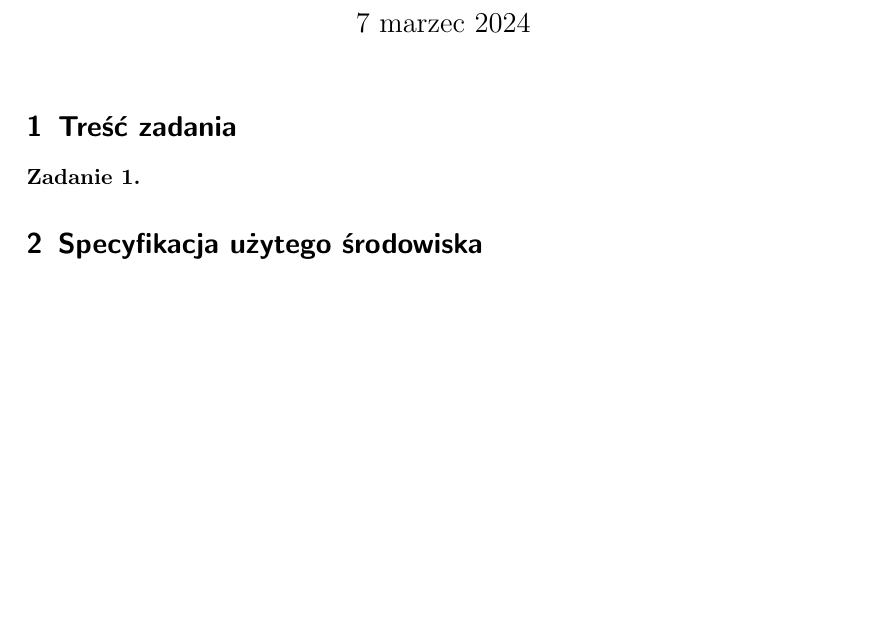
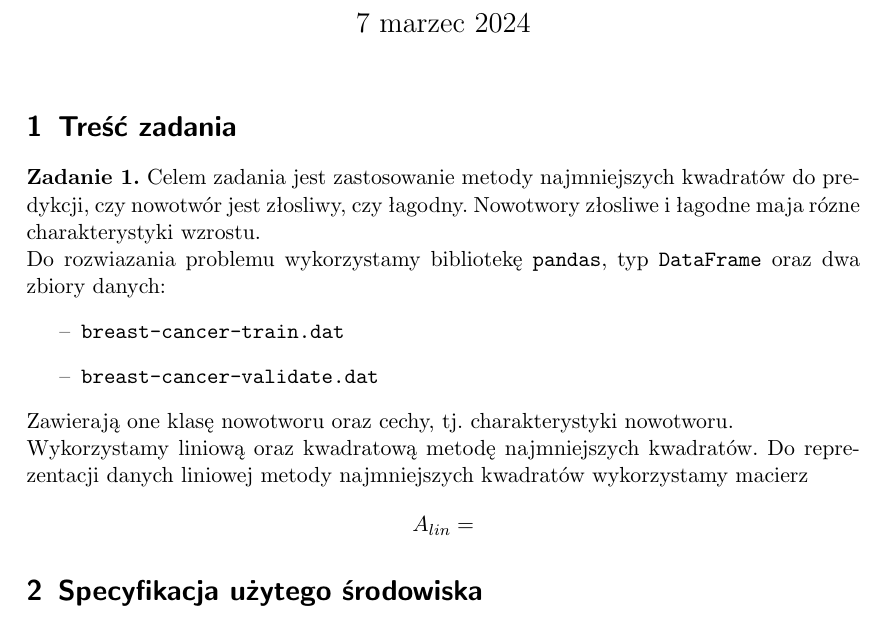
Before and after one commit to mpodmokly/numerical-methods, a LaTeX document (lab2.tex): part of the page, cut so that both start at the same text, the shorter picture padded with empty space. Compiled offline with pdfLaTeX.

Commit message:
lab2 report basics

```diff
--- a/lab2.tex
+++ b/lab2.tex
@@ -7,6 +7,7 @@
 \usepackage{tabularx}
 \usepackage{multirow}
 \usepackage{hyperref}
+\usepackage{enumitem}
 %\usepackage{minted}
 \graphicspath{{images/}}
 
@@ -18,8 +19,21 @@
     \maketitle
 
     \section{Treść zadania}
-    \textbf{Zadanie 1.}
-
+    \textbf{Zadanie 1.} Celem zadania jest zastosowanie metody najmniejszych kwadratów
+    do predykcji, czy nowotwór jest złosliwy, czy łagodny. Nowotwory złosliwe i łagodne
+    maja rózne charakterystyki wzrostu. \\
+    Do rozwiazania problemu wykorzystamy bibliotekę \texttt{pandas}, typ
+    \texttt{DataFrame} oraz dwa zbiory danych:
+    \begin{itemize}[label=--]
+        \item \texttt{breast-cancer-train.dat}
+        \item \texttt{breast-cancer-validate.dat}
+    \end{itemize}
+    Zawierają one klasę nowotworu oraz cechy, tj. charakterystyki nowotworu. \\
+    Wykorzystamy liniową oraz kwadratową metodę najmniejszych kwadratów. Do
+    reprezentacji danych liniowej metody najmniejszych kwadratów wykorzystamy macierz
+    \[
+        A_{lin}=
+    \]
 
     \section{Specyfikacja użytego środowiska}
     Specyfikacja:
```
Also changed, not shown: README.md, lab2.pdf, 1 other file.
